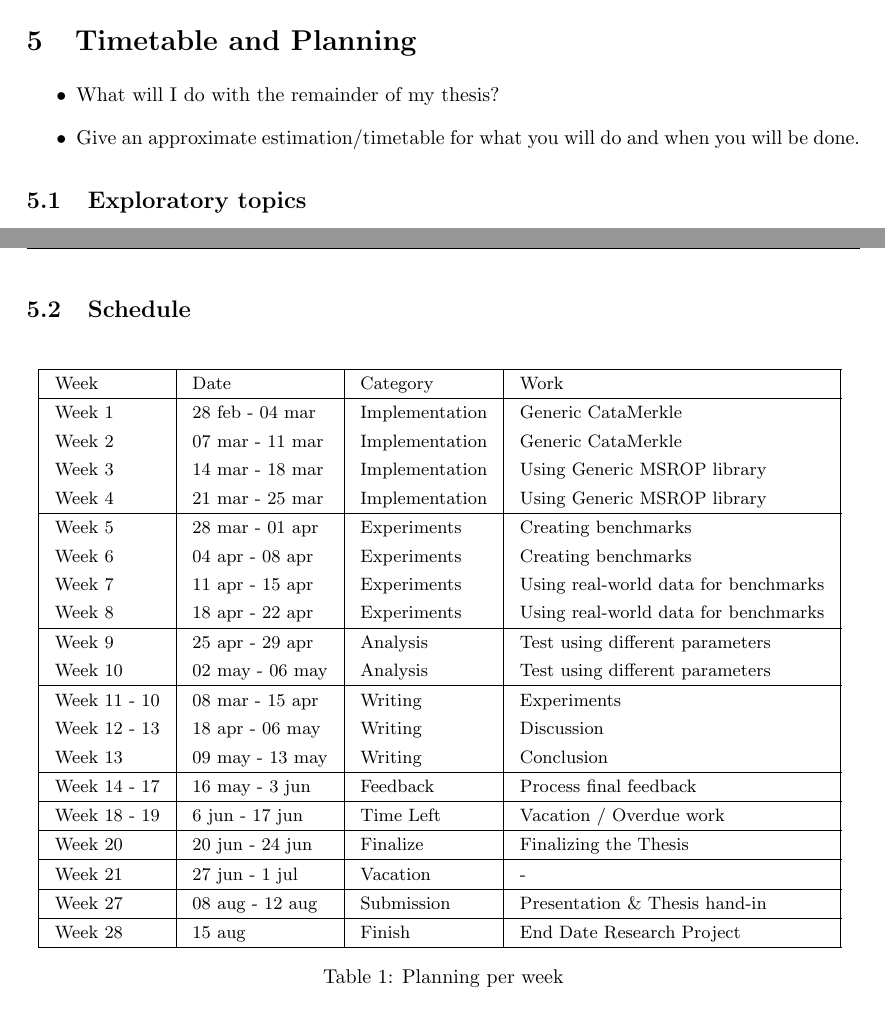
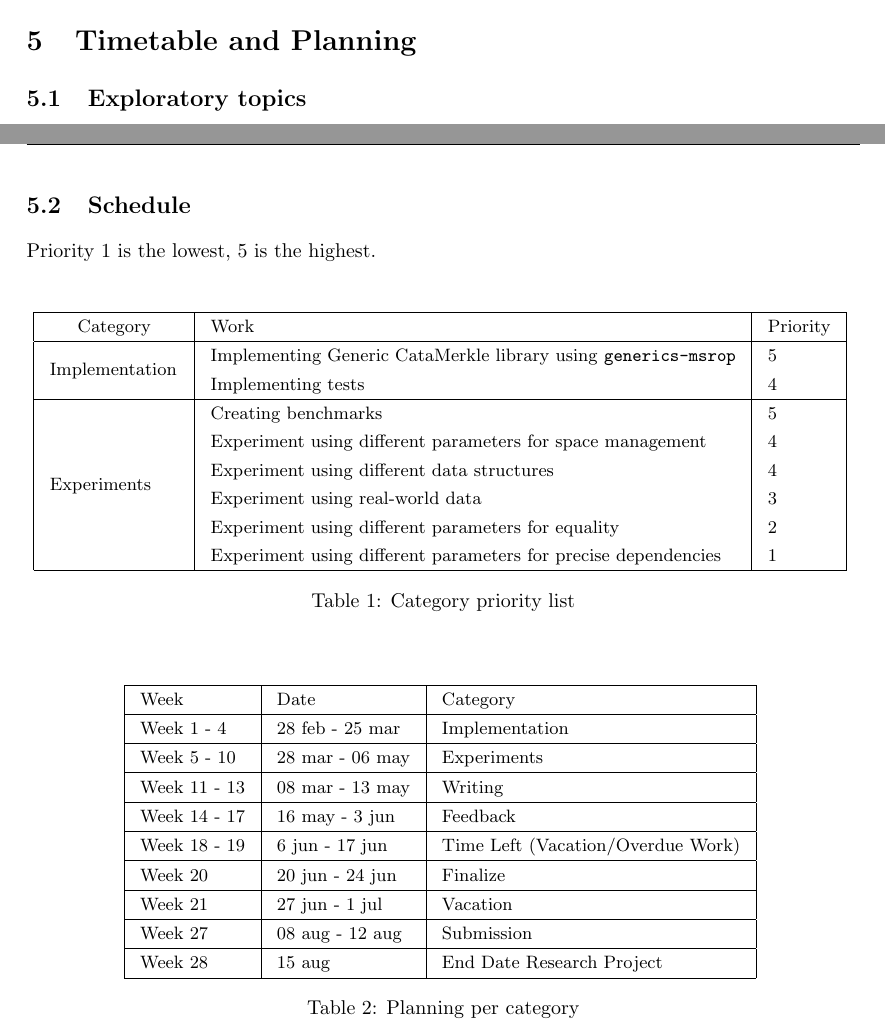
Before and after one commit to jortvangorkum/incremental-hdiff-paper, a LaTeX document (main.tex, which reads sections/planning.tex): two parts of pages 9 and 10 of 13, joined at a grey line, cut so that both start at the same text. Compiled offline with pdfLaTeX.

Commit message:
Updated planning

```diff
--- a/main.tex
+++ b/main.tex
@@ -36,7 +36,7 @@
 
 \usepackage[inline]{enumitem}
 
-\usepackage{tabularx}
+\usepackage{multirow}
 
 %%%%%%%%%%%%
 % DOCUMENT %
--- a/sections/planning.tex
+++ b/sections/planning.tex
@@ -1,9 +1,4 @@
 \section{Timetable and Planning}
-\begin{itemize}
-    \item What will I do with the remainder of my thesis?
-    \item Give an approximate estimation/timetable for what you will do and when you will be done.
-\end{itemize}
-
 \subsection{Exploratory topics}
 During the first part of the Thesis project, multiple topics are thought of that need further research/implementation in the second part of the Thesis project.
 
@@ -17,46 +12,61 @@ For the data structures used for storing the incremental computation, the easies
 
 \newpage
 \subsection{Schedule}
+
+Priority 1 is the lowest, 5 is the highest.
+\begin{table}[H]
+    \setlength{\tabcolsep}{8pt}
+    \centering
+    \small
+    \bigskip
+    \begin{tabular}{|c|l|l|}
+        \hline
+        Category & Work & Priority \\
+        \hline
+        \multirow{2}{7em}{Implementation} & Implementing Generic CataMerkle library using \texttt{generics-msrop} & 5 \\
+         & Implementing tests & 4 \\
+        \hline
+        \multirow{6}{7em}{Experiments} & Creating benchmarks & 5 \\
+         & Experiment using different parameters for space management & 4 \\
+         & Experiment using different data structures & 4 \\
+         & Experiment using real-world data & 3 \\
+         & Experiment using different parameters for equality & 2 \\
+         & Experiment using different parameters for precise dependencies & 1 \\
+        \hline
+    \end{tabular}
+\caption{Category priority list}
+\label{table:priorities}
+\end{table}
+
 \begin{table}[H]
 \setlength{\tabcolsep}{8pt}
 \centering
 \small
 \bigskip
-\begin{tabularx}{0.965\textwidth}{|l|l|l|l|}
+\begin{tabular}{|l|l|l|}
     \hline
-    Week & Date & Category & Work \\
+    Week & Date & Category \\
     \hline
     % \midrule
-    Week 1 & 28 feb - 04 mar & Implementation & Generic CataMerkle \\
-    Week 2 & 07 mar - 11 mar & Implementation & Generic CataMerkle \\
-    Week 3 & 14 mar - 18 mar & Implementation & Using Generic MSROP library \\
-    Week 4 & 21 mar - 25 mar & Implementation & Using Generic MSROP library \\
+    Week 1 - 4 & 28 feb - 25 mar & Implementation \\
     \hline
-    Week 5 & 28 mar - 01 apr & Experiments & Creating benchmarks \\
-    Week 6 & 04 apr - 08 apr & Experiments & Creating benchmarks \\
-    Week 7 & 11 apr - 15 apr & Experiments & Using real-world data for benchmarks \\
-    Week 8 & 18 apr - 22 apr & Experiments & Using real-world data for benchmarks \\
+    Week 5 - 10 & 28 mar - 06 may & Experiments \\
     \hline
-    Week 9 & 25 apr - 29 apr & Analysis & Test using different parameters  \\
-    Week 10 & 02 may - 06 may & Analysis & Test using different parameters  \\
+    Week 11 - 13 & 08 mar - 13 may & Writing \\
     \hline
-    Week 11 - 10 & 08 mar - 15 apr & Writing & Experiments \\
-    Week 12 - 13 & 18 apr - 06 may & Writing & Discussion \\
-    Week 13 & 09 may - 13 may & Writing & Conclusion \\
+    Week 14 - 17 & 16 may - 3 jun & Feedback \\
     \hline
-    Week 14 - 17 & 16 may - 3 jun & Feedback & Process final feedback \\
+    Week 18 - 19 & 6 jun - 17 jun & Time Left (Vacation/Overdue Work) \\
     \hline
-    Week 18 - 19 & 6 jun - 17 jun & Time Left & Vacation / Overdue work \\
+    Week 20 & 20 jun - 24 jun & Finalize \\
     \hline
-    Week 20 & 20 jun - 24 jun & Finalize & Finalizing the Thesis \\
+    Week 21 & 27 jun - 1 jul & Vacation \\
     \hline
-    Week 21 & 27 jun - 1 jul & Vacation & - \\
+    Week 27 & 08 aug - 12 aug & Submission \\
     \hline
-    Week 27 & 08 aug - 12 aug & Submission & Presentation \& Thesis hand-in \\
+    Week 28 & 15 aug & End Date Research Project  \\
     \hline
-    Week 28 & 15 aug & Finish & End Date Research Project \\
-    \hline
-\end{tabularx}
-\caption{Planning per week}
+\end{tabular}
+\caption{Planning per category}
 \label{table:planning}
 \end{table}
```
Also changed, not shown: sections/cover.tex (+1 -1 lines), sections/introduction.tex (+2 -0 lines), main.pdf.
